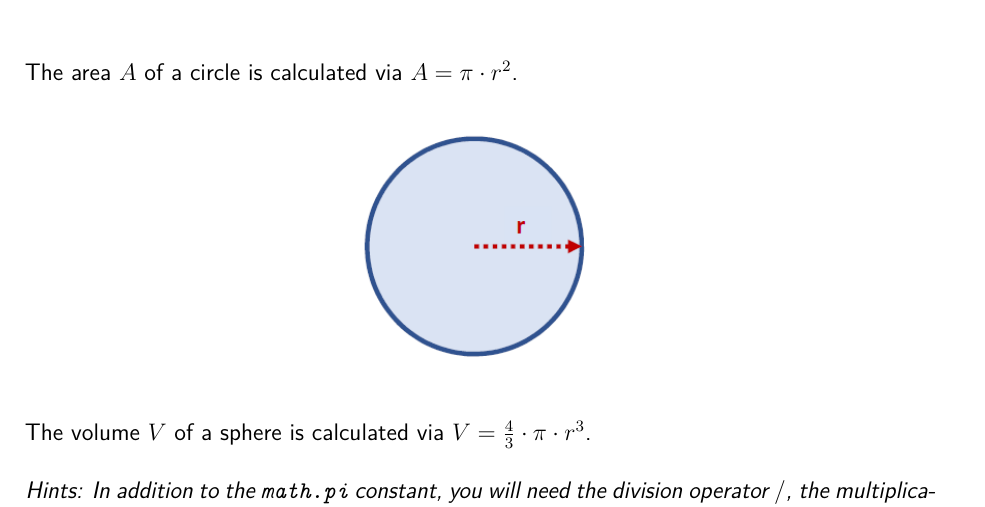
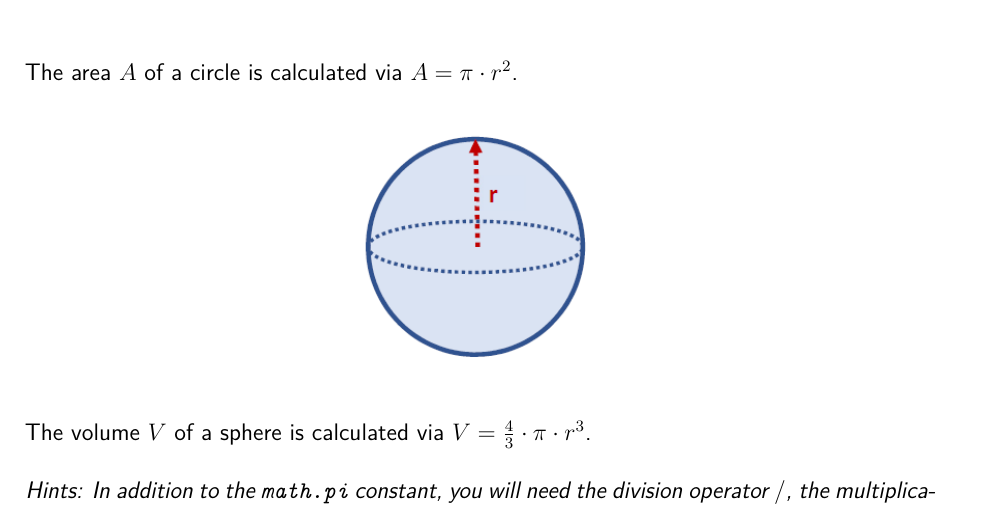
Before and after one commit to sureshmelvinsigera/Python-Exercises-1, a LaTeX thesis (Workbook/Workbook_IntroductionToPython.tex, which reads Workbook/Unit-04_MathOperators/Script_Unit-04_MathOperators.tex): part of page 26 of 71, cut so that both start at the same text. Compiled offline with pdfLaTeX.

Commit message:
Fixed wrong graphics link

```diff
--- a/Workbook/Unit-04_MathOperators/Script_Unit-04_MathOperators.tex
+++ b/Workbook/Unit-04_MathOperators/Script_Unit-04_MathOperators.tex
@@ -168,7 +168,7 @@ The area $A$ of a circle is calculated via $A = \pi \cdot r^2$.
 
 \begin{figure}[H]
 		\centering
-		\includegraphics[width=0.3\textwidth]{../IMG/4M03_1.png}
+		\includegraphics[width=0.3\textwidth]{../IMG/4M03_2.png}
 \end{figure}
 
 The volume $V$ of a sphere is calculated via $V = \frac{4}{3} \cdot \pi \cdot r^3$.\\
```
Also changed, not shown: 5 other files.
